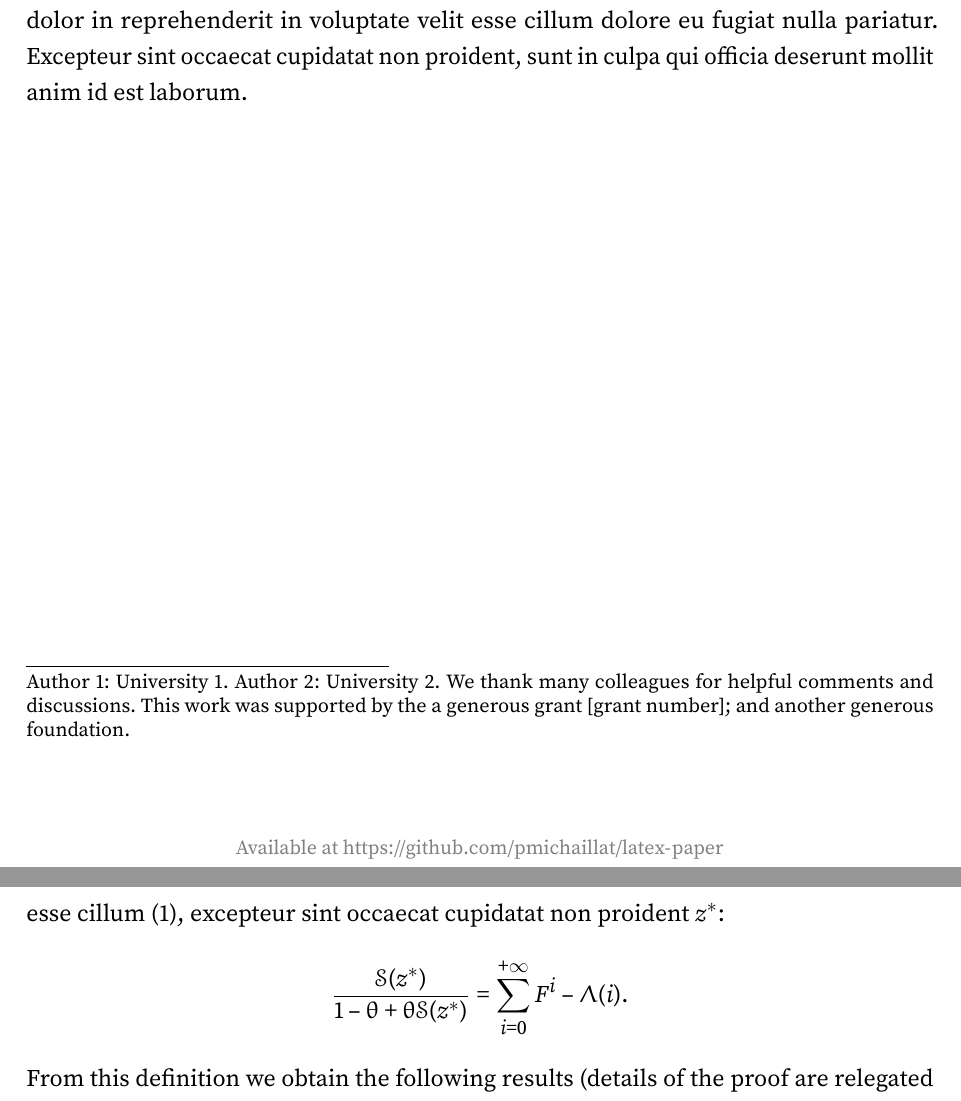
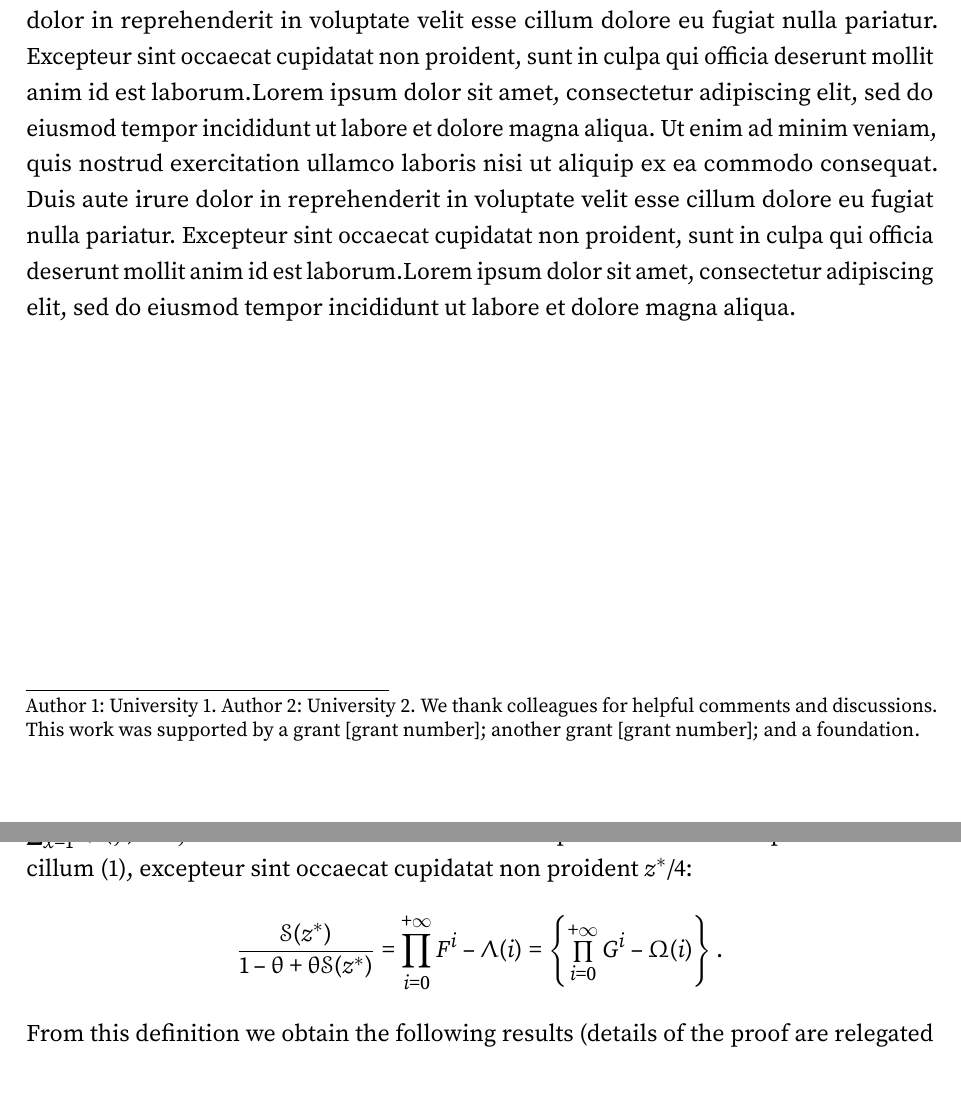
Before and after one commit to aimat-lab/opXRD-paper, a LaTeX document (paper.tex): two parts of pages 1 and 5 of 13, joined at a grey line, cut so that both start at the same text. The pictures show the PDF file paper.pdf that the author committed with the source.

Commit message:
Update math symbol font; improve formatting of title pages

```diff
--- a/paper.tex
+++ b/paper.tex
@@ -1,28 +1,24 @@
 \documentclass[letterpaper,12pt,leqno]{article}
 \usepackage{paper}
 \bibliographystyle{bibliography}
-
 % Enter paper title:
 \hypersetup{pdftitle={Paper Example}}
-
 % Enter permanent URL to paper
 \available{https://github.com/pmichaillat/latex-paper}
-
 % Enter BibTeX file with references:
 \newcommand{\bib}{bibliography.bib}
-
 % Enter PDF file with figures here:
 \newcommand{\pdf}{figures.pdf}
 
-% Fill out paper:
+% Fill out content of paper:
 \begin{document}
 \title{Paper Title}
 \author{Author 1, Author 2
-\thanks{Author 1: University 1. Author 2: University 2. We thank many colleagues for helpful comments and discussions. This work was supported by the a generous grant [grant number]; and another generous foundation.}}
+\thanks{Author 1: University 1. Author 2: University 2. We thank colleagues for helpful comments and discussions. This work was supported by a grant [grant number]; another grant [grant number]; and a foundation.}}
 \date{Month Year}
 \begin{titlepage}\maketitle
 
-Lorem ipsum dolor sit amet, consectetur adipiscing elit, sed do eiusmod tempor incididunt ut labore et dolore magna aliqua. Ut enim ad minim veniam, quis nostrud exercitation ullamco laboris nisi ut aliquip ex ea commodo consequat. Duis aute irure dolor in reprehenderit in voluptate velit esse cillum dolore eu fugiat nulla pariatur. Excepteur sint occaecat cupidatat non proident, sunt in culpa qui officia deserunt mollit anim id est laborum.
+Lorem ipsum dolor sit amet, consectetur adipiscing elit, sed do eiusmod tempor incididunt ut labore et dolore magna aliqua. Ut enim ad minim veniam, quis nostrud exercitation ullamco laboris nisi ut aliquip ex ea commodo consequat. Duis aute irure dolor in reprehenderit in voluptate velit esse cillum dolore eu fugiat nulla pariatur. Excepteur sint occaecat cupidatat non proident, sunt in culpa qui officia deserunt mollit anim id est laborum.Lorem ipsum dolor sit amet, consectetur adipiscing elit, sed do eiusmod tempor incididunt ut labore et dolore magna aliqua. Ut enim ad minim veniam, quis nostrud exercitation ullamco laboris nisi ut aliquip ex ea commodo consequat. Duis aute irure dolor in reprehenderit in voluptate velit esse cillum dolore eu fugiat nulla pariatur. Excepteur sint occaecat cupidatat non proident, sunt in culpa qui officia deserunt mollit anim id est laborum.Lorem ipsum dolor sit amet, consectetur adipiscing elit, sed do eiusmod tempor incididunt ut labore et dolore magna aliqua.
 
 \end{titlepage}\section{Introduction}\label{s:introduction}
 
@@ -77,21 +75,21 @@ Sed ut perspiciatis, as showed in section \ref{s:lists}, unde omnis iste natus e
 
 \subsection{Some math and theorems}
 
-\begin{proposition}\label{p:type1}  Lorem ipsum dolor sit amet $z \in \mathbb{R}$, consectetur adipiscing elit
+\begin{proposition}\label{p:type1}  Lorem ipsum dolor sit amet $z \subset \mathbb{R}$, consectetur adipiscing elit
 \begin{equation}
-\bm{S}^*(z) = \frac{S(z)}{23 -\zeta\gamma [45- S(z)] + \ln(y)}.
+\bm{S}_{k_x}(z) \approx \frac{S(z)^x}{k / 23 -\zeta\gamma [45- S(z)] + \ln(y) - j^2+x(l)}.
 \label{e:type1}\end{equation}
 Ut enim ad minim veniam, sunt in culpa qui officia deserunt mollit anim id est laborum:
 \begin{equation}
-\mathcal{S}^*(z) = S(z) \times \mathbb{E}(N(z)) + \alpha \beta - \sum_{i=0}^{+\infty}\mathcal{F}^{i}-\exp(\lambda \mu).
+\sum_{j=0}^{+\infty}\mathcal{S}^j(z^{\ast}) = S(z) \times \mathbb{E}(N(z)) + \alpha \beta - \left[\sum_{i=0}^{+\infty}\mathcal{F}^{i}-\exp(\lambda \mu)\right].
 \label{e:type1steps}\end{equation}
 \end{proposition}
 
 \begin{proof} There is a simple proof to this result. It gives equation \eqref{e:type1steps}.\end{proof}
 
-Quis autem vel eum iure reprehenderit, qui in ea voluptate velit esse, quam nihil molestiae consequatur $\bm{\alpha(X)}$. Duis aute irure dolor in reprehenderit in voluptate velit esse cillum \eqref{e:type1}, excepteur sint occaecat cupidatat non proident $z^*$:
+Quis autem vel eum iure reprehenderit, qui in ea voluptate velit esse, quam nihil molestiae consequatur $\prod_i\alpha_i(\bm{X}) \geq 2 \implies \mathcal{X} \to 5$ qui in ea voluptate velit esse $\sum_{x=1}^4 \xi^x(j) \quad \forall j\in \mathbb{R}$. Duis aute irure dolor in reprehenderit in voluptate velit esse cillum \eqref{e:type1}, excepteur sint occaecat cupidatat non proident $z^\ast/4$:
 \begin{equation*}
-\frac{\mathcal{S}(z^*)}{1 -\theta + \theta \mathcal{S}(z^*)} = \sum_{i=0}^{+\infty}F^{i} - \Lambda(i).
+\frac{\mathcal{S}(z^*)}{1 -\theta + \theta \mathcal{S}(z^*)} = \prod_{i=0}^{+\infty}F^{i} - \Lambda(i) = \left\lbrace\prod_{i=0}^{+\infty}G^{i} - \Omega(i)\right\rbrace.
 \end{equation*}
 From this definition we obtain the following results (details of the proof are relegated to appendix~\ref{a:appendix1}):
 
```
Also changed, not shown: appendix.sty (+5 -5 lines), appendix.tex (+5 -10 lines), paper.sty (+8 -4 lines), README.md, appendix.pdf, paper.pdf, paper.tex (4 more changed lines).
